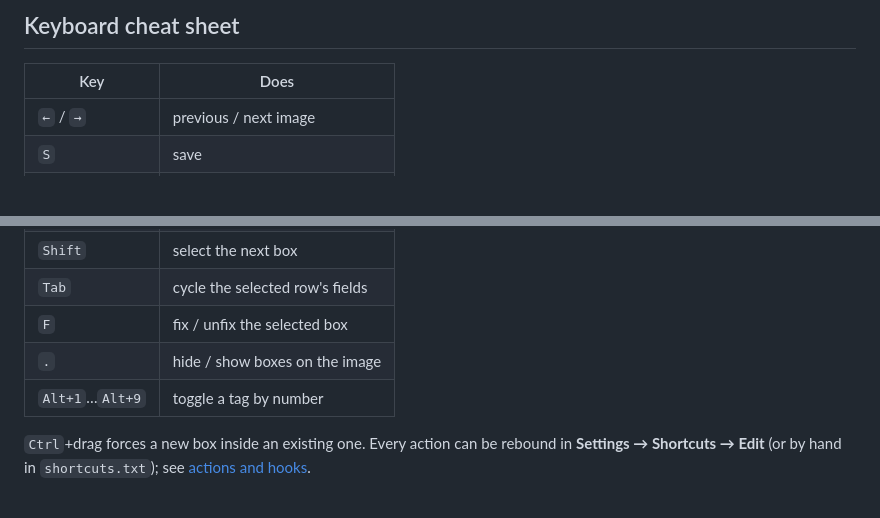
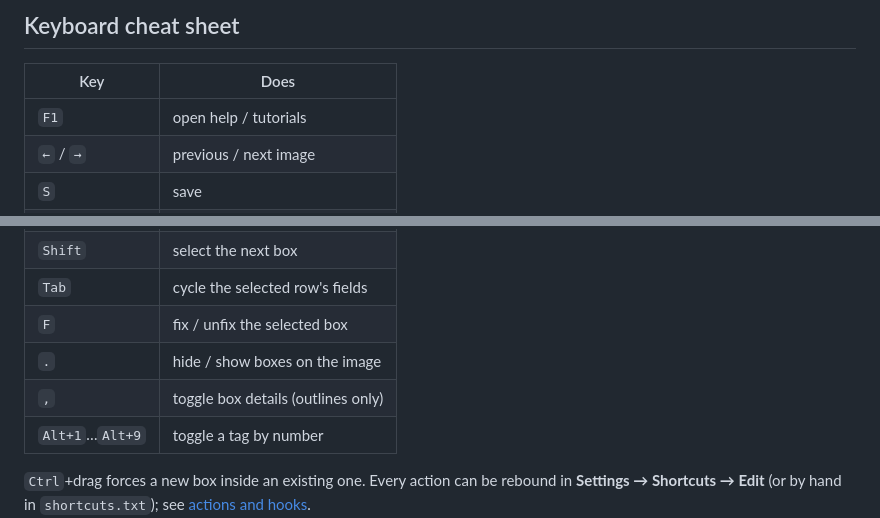
Before and after one commit to tabebqena/yolo-box-editor, a Markdown page: README.md, 2 parts joined by grey strips. Drawn GitHub-style; blank space fills up the shorter version.

Commit message:
Add missing F1 and comma rows to the README shortcut cheat sheet

```diff
--- a/README.md
+++ b/README.md
@@ -107,6 +107,7 @@ Full details: [install, update and run](docs/install.md).
 
 | Key | Does |
 | --- | ---- |
+| `F1` | open help / tutorials |
 | `←` / `→` | previous / next image |
 | `S` | save |
 | `Z` / `Y` | undo / redo |
@@ -117,6 +118,7 @@ Full details: [install, update and run](docs/install.md).
 | `Tab` | cycle the selected row's fields |
 | `F` | fix / unfix the selected box |
 | `.` | hide / show boxes on the image |
+| `,` | toggle box details (outlines only) |
 | `Alt+1`…`Alt+9` | toggle a tag by number |
 
 `Ctrl`+drag forces a new box inside an existing one. Every action can be
```
